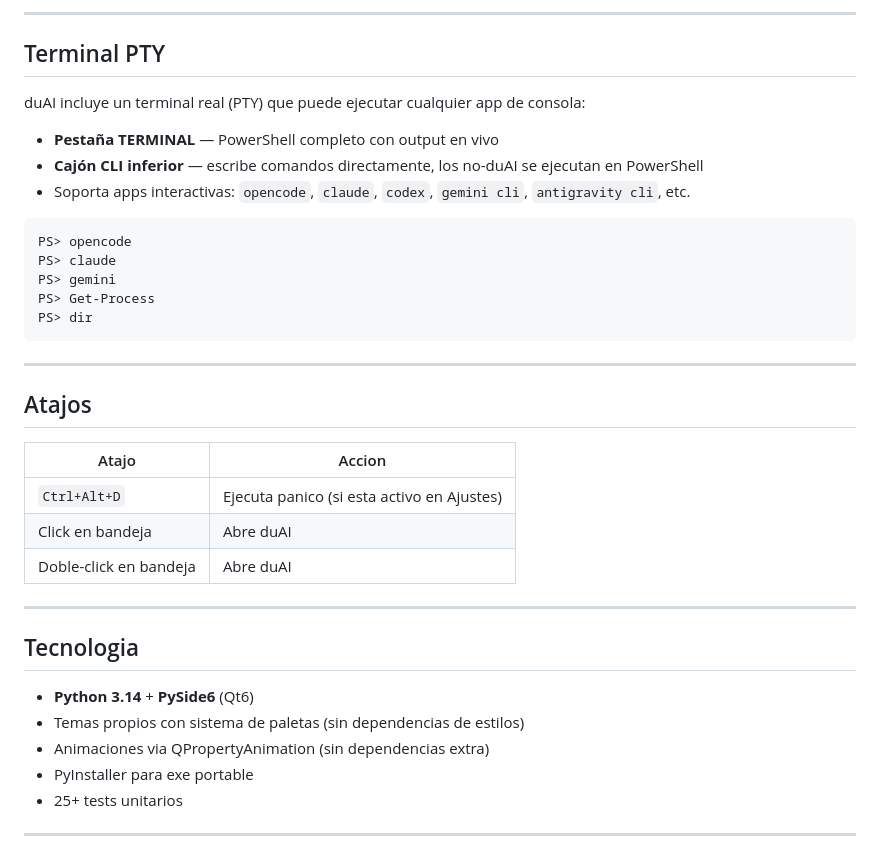
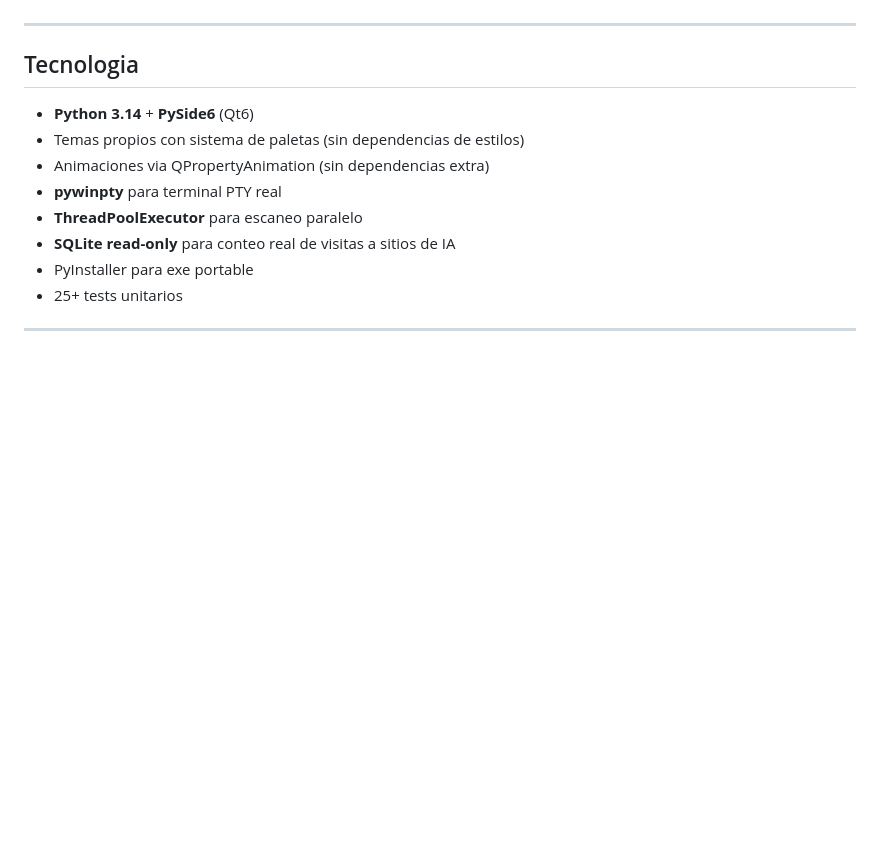
Before and after one commit to Imandro/duAI, a Markdown page: README.md, the part around one of its changes. Rendered like a GitHub page; blank space fills up the shorter version.

````diff
--- a/README.md
+++ b/README.md
@@ -198,30 +244,3 @@ Con **modo sigilo** activo, la bitacora se vacia automaticamente en cada cierre.
----
-
-## Terminal PTY
-
-duAI incluye un terminal real (PTY) que puede ejecutar cualquier app de consola:
-
-- **Pestaña TERMINAL** — PowerShell completo con output en vivo
-- **Cajón CLI inferior** — escribe comandos directamente, los no-duAI se ejecutan en PowerShell
-- Soporta apps interactivas: `opencode`, `claude`, `codex`, `gemini cli`, `antigravity cli`, etc.
-
-```
-PS> opencode
-PS> claude
-PS> gemini
-PS> Get-Process
-PS> dir
-```
-
----
-
-## Atajos
-
-| Atajo | Accion |
-|---|---|
-| `Ctrl+Alt+D` | Ejecuta panico (si esta activo en Ajustes) |
-| Click en bandeja | Abre duAI |
-| Doble-click en bandeja | Abre duAI |
 
 ---
 
@@ -230,6 +249,9 @@ PS> dir
 - **Python 3.14** + **PySide6** (Qt6)
 - Temas propios con sistema de paletas (sin dependencias de estilos)
 - Animaciones via QPropertyAnimation (sin dependencias extra)
+- **pywinpty** para terminal PTY real
+- **ThreadPoolExecutor** para escaneo paralelo
+- **SQLite read-only** para conteo real de visitas a sitios de IA
 - PyInstaller para exe portable
 - 25+ tests unitarios
 
````
Also changed, not shown: other parts of README.md (+113 -57 lines).
